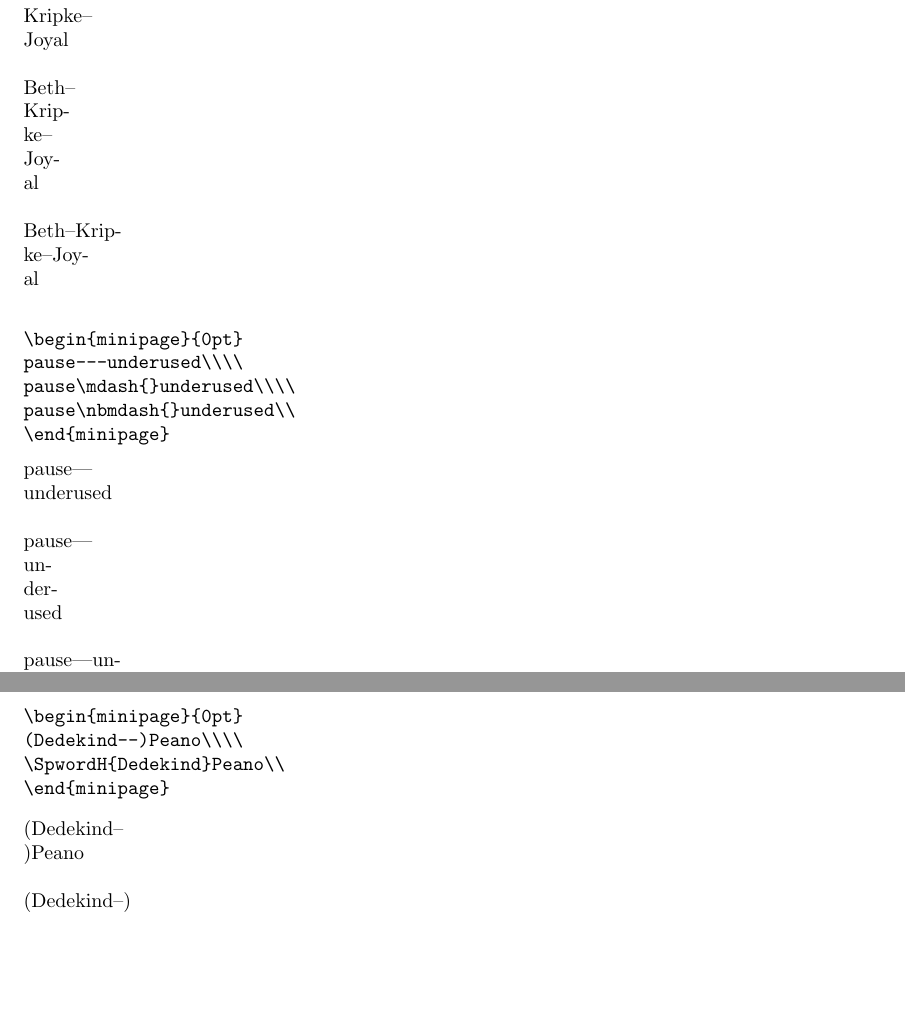
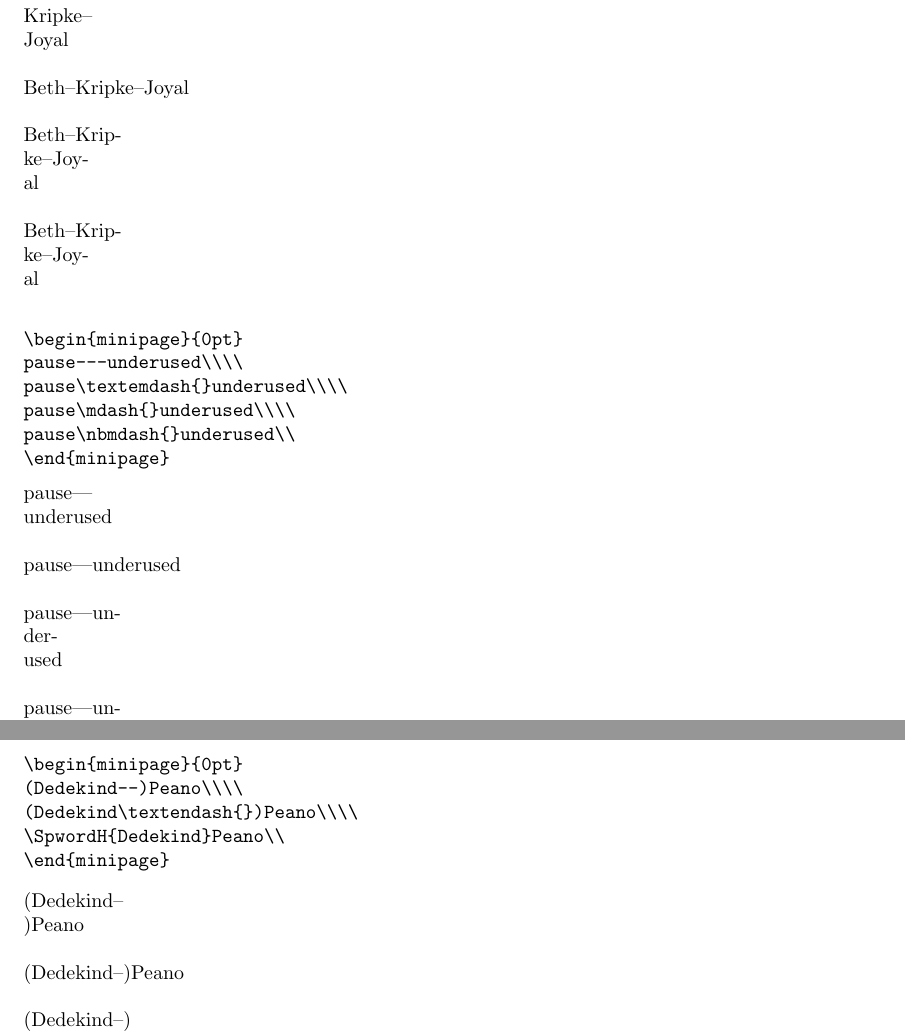
Before and after one commit to carlostome/latex-mycompounds, a LaTeX document (mycompounds.tex, which reads mycompounds.sty): two parts of pages 2 and 4 of 5, joined at a grey line, cut so that both start at the same text, the shorter picture padded with empty space. Compiled offline with pdfLaTeX.

Commit message:
Use \textendash and \textemdash instead of TeX ligatures
- the character sequences `--' and `---' might not be treated as the
  "ligatures" `–' and `—'

```diff
--- a/mycompounds.sty
+++ b/mycompounds.sty
@@ -36,8 +36,8 @@
 }
 
 \DeclareConnectors{\hyp}{\nbhyp}{-}
-\DeclareConnectors{\ndash}{\nbndash}{--}
-\DeclareConnectors{\mdash}{\nbmdash}{---}
+\DeclareConnectors{\ndash}{\nbndash}{\textendash}
+\DeclareConnectors{\mdash}{\nbmdash}{\textemdash}
 % see \slash (from (La)TeX)
 \DeclareConnectors{\fwdslash}{\nbfwdslash}{/\penalty\exhyphenpenalty}
 
@@ -52,6 +52,6 @@
   (#1\nbhyp{})%
 }
 \NewDocumentCommand{\SpwordH}{m}{%
-  (#1\@allowhyphens\discretionary{--)}{}{--)}\@allowhyphens%
+  (#1\@allowhyphens\discretionary{\textendash{})}{}{\textendash{})}\@allowhyphens%
 }
 \makeatother
--- a/mycompounds.tex
+++ b/mycompounds.tex
@@ -39,6 +39,7 @@ type\nbhyp{}theoretic\\
 \begin{verbatim*}
 \begin{minipage}{0pt}
 Beth--Kripke--Joyal\\\\
+Beth\textendash{}Kripke\textendash{}Joyal\\\\
 Beth\ndash{}Kripke\ndash{}Joyal\\\\
 Beth\nbndash{}Kripke\nbndash{}Joyal\\
 \end{minipage}
@@ -46,6 +47,7 @@ Beth\nbndash{}Kripke\nbndash{}Joyal\\
 %
 \begin{minipage}{0pt}
   Beth--Kripke--Joyal\\\\
+  Beth\textendash{}Kripke\textendash{}Joyal\\\\
   Beth\ndash{}Kripke\ndash{}Joyal\\\\
   Beth\nbndash{}Kripke\nbndash{}Joyal\\
 \end{minipage}
@@ -53,6 +55,7 @@ Beth\nbndash{}Kripke\nbndash{}Joyal\\
 \begin{verbatim*}
 \begin{minipage}{0pt}
 pause---underused\\\\
+pause\textemdash{}underused\\\\
 pause\mdash{}underused\\\\
 pause\nbmdash{}underused\\
 \end{minipage}
@@ -60,6 +63,7 @@ pause\nbmdash{}underused\\
 %
 \begin{minipage}{0pt}
   pause---underused\\\\
+  pause\textemdash{}underused\\\\
   pause\mdash{}underused\\\\
   pause\nbmdash{}underused\\
 \end{minipage}
@@ -123,12 +127,14 @@ judge\-ment\nbfwdslash{}assertion\\
 \begin{verbatim*}
 \begin{minipage}{0pt}
 (Dedekind--)Peano\\\\
+(Dedekind\textendash{})Peano\\\\
 \SpwordH{Dedekind}Peano\\
 \end{minipage}
 \end{verbatim*}
 %
 \begin{minipage}{0pt}
   (Dedekind--)Peano\\\\
+  (Dedekind\textendash{})Peano\\\\
   \SpwordH{Dedekind}Peano\\
 \end{minipage}
 
```
